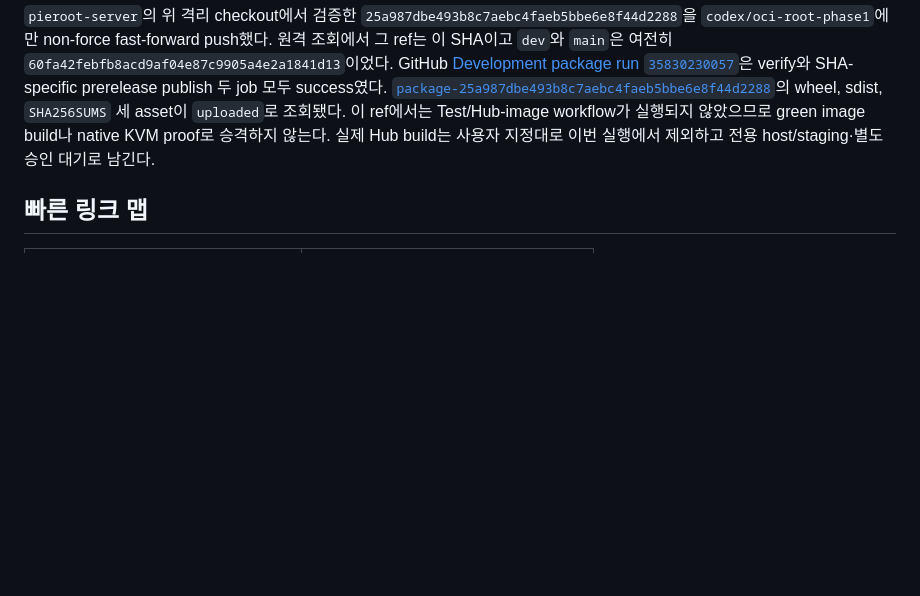
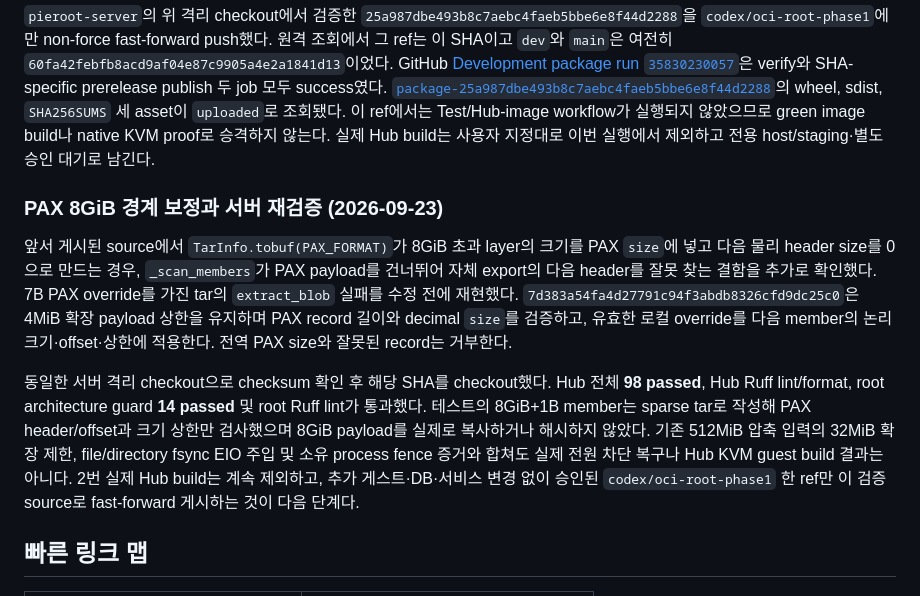
Before and after one commit to openstack-afterglow/palimpsest, a Markdown page: docs/development-handoff.md, the part around the change. Rendered like a GitHub page; blank space fills up the shorter version.

Commit message:
docs: record server PAX boundary qualification
Separate sparse 8 GiB scanner evidence and Linux Hub contracts from an actual 8 GiB transfer or guest build.

Constraint: Publish from server to codex/oci-root-phase1 only

Not-tested: Full-size blob import and live Hub KVM build

```diff
--- a/docs/development-handoff.md
+++ b/docs/development-handoff.md
@@ -1533,6 +1533,28 @@ Test/Hub-image workflow가 실행되지 않았으므로 green image build나
 native KVM proof로 승격하지 않는다. 실제 Hub build는 사용자 지정대로
 이번 실행에서 제외하고 전용 host/staging·별도 승인 대기로 남긴다.
 
+### PAX 8GiB 경계 보정과 서버 재검증 (2026-09-23)
+
+앞서 게시된 source에서 `TarInfo.tobuf(PAX_FORMAT)`가 8GiB 초과 layer의
+크기를 PAX `size`에 넣고 다음 물리 header size를 0으로 만드는 경우,
+`_scan_members`가 PAX payload를 건너뛰어 자체 export의 다음 header를
+잘못 찾는 결함을 추가로 확인했다. 7B PAX override를 가진 tar의
+`extract_blob` 실패를 수정 전에 재현했다. `7d383a54fa4d27791c94f3abdb8326cfd9dc25c0`은
+4MiB 확장 payload 상한을 유지하며 PAX record 길이와 decimal `size`를
+검증하고, 유효한 로컬 override를 다음 member의 논리 크기·offset·상한에
+적용한다. 전역 PAX size와 잘못된 record는 거부한다.
+
+동일한 서버 격리 checkout으로 checksum 확인 후 해당 SHA를 checkout했다.
+Hub 전체 **98 passed**, Hub Ruff lint/format, root architecture guard
+**14 passed** 및 root Ruff lint가 통과했다. 테스트의 8GiB+1B member는
+sparse tar로 작성해 PAX header/offset과 크기 상한만 검사했으며 8GiB
+payload를 실제로 복사하거나 해시하지 않았다. 기존 512MiB 압축 입력의
+32MiB 확장 제한, file/directory fsync EIO 주입 및 소유 process fence
+증거와 합쳐도 실제 전원 차단 복구나 Hub KVM guest build 결과는 아니다.
+2번 실제 Hub build는 계속 제외하고, 추가 게스트·DB·서비스 변경 없이
+승인된 `codex/oci-root-phase1` 한 ref만 이 검증 source로 fast-forward
+게시하는 것이 다음 단계다.
+
 ## 빠른 링크 맵
 
 | 질문 | 먼저 읽을 곳 |
```
